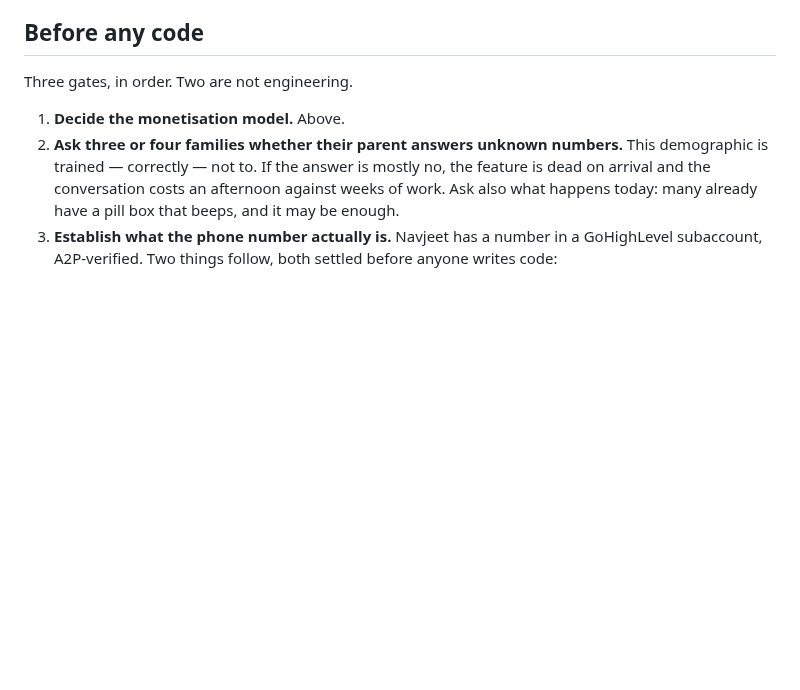
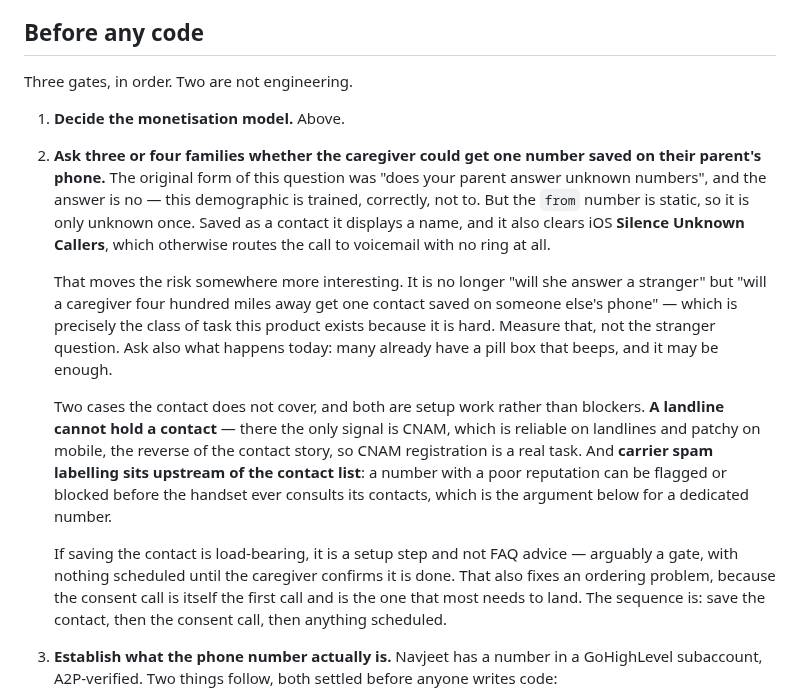
Before and after one commit to navjeetc/remindly_monorepo, a Markdown page: docs/PHONE_CALL_REMINDERS_DESIGN.md, the part around the change. GitHub-like rendering; blank space fills up the shorter version.

Commit message:
docs(voice): the unknown-number gate was asking the wrong question
Gate 2 asked whether a senior would answer a call from a number they did not
recognise. The answer is no, and it always was — this demographic is trained,
correctly, not to. But the from number is static, so it is unknown exactly once.
Saved as a contact it shows a name, and it clears iOS Silence Unknown Callers,
which otherwise sends the call to voicemail without ringing at all.

So the question worth asking families is not whether their parent answers
strangers. It is whether the caregiver can get one contact saved on someone
else's phone, from wherever they happen to live — which is the same class of
task this product exists because it is hard, and therefore the thing actually
worth measuring.

Two cases the contact does not reach, both setup work rather than blockers: a
landline cannot hold one, leaving CNAM as the only signal (reliable on
landlines, patchy on mobile — the reverse of the contact story); and carrier
spam labelling sits upstream of the contact list, so a number with a poor
reputation can be blocked before the handset consults its contacts. The second
is another argument for the dedicated number this document already requires.

If saving the contact is load-bearing then it is a setup step, not FAQ advice,
and probably a gate: nothing scheduled until the caregiver confirms it is done.
That also settles an ordering problem, since the consent call is itself the
first call and the one that most needs to land. Save the contact, then the
consent call, then anything scheduled.

Co-Authored-By: Claude Opus 5 <noreply@anthropic.com>
Claude-Session: https://claude.ai/code/session_01B38V9oM5KW5DSKTSzyjJEE

```diff
--- a/docs/PHONE_CALL_REMINDERS_DESIGN.md
+++ b/docs/PHONE_CALL_REMINDERS_DESIGN.md
@@ -91,11 +91,34 @@ the schema (allowances, billing) and the copy.
 Three gates, in order. Two are not engineering.
 
 1. **Decide the monetisation model.** Above.
-2. **Ask three or four families whether their parent answers unknown numbers.**
-   This demographic is trained — correctly — not to. If the answer is mostly no,
-   the feature is dead on arrival and the conversation costs an afternoon against
-   weeks of work. Ask also what happens today: many already have a pill box that
+2. **Ask three or four families whether the caregiver could get one number saved
+   on their parent's phone.** The original form of this question was "does your
+   parent answer unknown numbers", and the answer is no — this demographic is
+   trained, correctly, not to. But the `from` number is static, so it is only
+   unknown once. Saved as a contact it displays a name, and it also clears iOS
+   **Silence Unknown Callers**, which otherwise routes the call to voicemail with
+   no ring at all.
+
+   That moves the risk somewhere more interesting. It is no longer "will she
+   answer a stranger" but "will a caregiver four hundred miles away get one
+   contact saved on someone else's phone" — which is precisely the class of task
+   this product exists because it is hard. Measure that, not the stranger
+   question. Ask also what happens today: many already have a pill box that
    beeps, and it may be enough.
+
+   Two cases the contact does not cover, and both are setup work rather than
+   blockers. **A landline cannot hold a contact** — there the only signal is
+   CNAM, which is reliable on landlines and patchy on mobile, the reverse of the
+   contact story, so CNAM registration is a real task. And **carrier spam
+   labelling sits upstream of the contact list**: a number with a poor reputation
+   can be flagged or blocked before the handset ever consults its contacts, which
+   is the argument below for a dedicated number.
+
+   If saving the contact is load-bearing, it is a setup step and not FAQ advice —
+   arguably a gate, with nothing scheduled until the caregiver confirms it is
+   done. That also fixes an ordering problem, because the consent call is itself
+   the first call and is the one that most needs to land. The sequence is: save
+   the contact, then the consent call, then anything scheduled.
 3. **Establish what the phone number actually is.** Navjeet has a number in a
    GoHighLevel subaccount, A2P-verified. Two things follow, both settled before
    anyone writes code:
```
